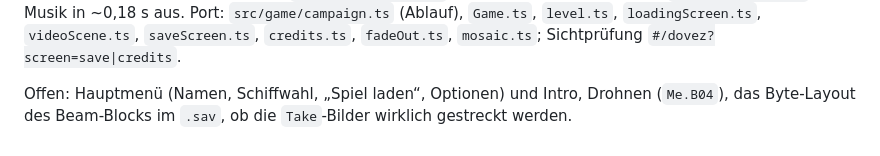
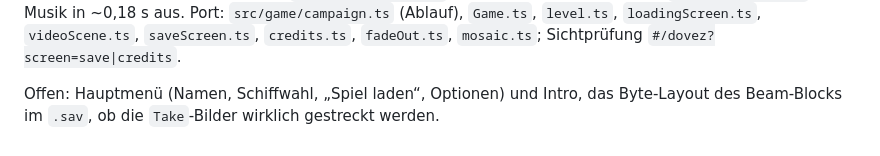
Before and after one commit to amigo-labs/amigo-clove, a Markdown page: docs/measurements/dovez-runtime.md, the part around the change. GitHub-like rendering.

Commit message:
Doku: Drohnen gibt es nur beim Debug-Schiff, nicht mehr offen
Co-Authored-By: Claude Opus 5.5 <noreply@anthropic.com>
Claude-Session: https://claude.ai/code/session_01NYgKjELMExxPdde5ekENYf

```diff
--- a/docs/measurements/dovez-runtime.md
+++ b/docs/measurements/dovez-runtime.md
@@ -870,5 +870,5 @@ beendet sofort; danach `FadeOut(1, False)` und Musik in ~0,18 s aus. Port:
 Sichtprüfung `#/dovez?screen=save|credits`.
 
 Offen: Hauptmenü (Namen, Schiffwahl, „Spiel laden“, Optionen) und Intro,
-Drohnen (`Me.B04`), das Byte-Layout des Beam-Blocks im `.sav`, ob die
+das Byte-Layout des Beam-Blocks im `.sav`, ob die
 `Take`-Bilder wirklich gestreckt werden.
```
Also changed, not shown: docs/specs/2026-09-07-dove-dovez-browser-port.md (+1 -1 lines).
